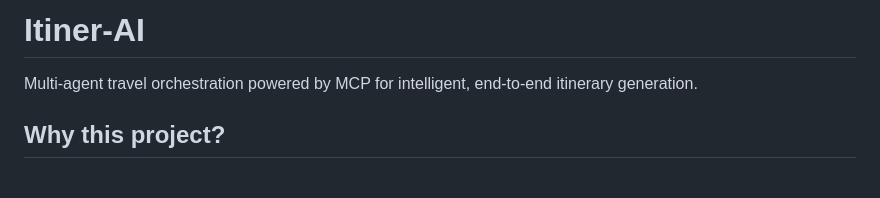
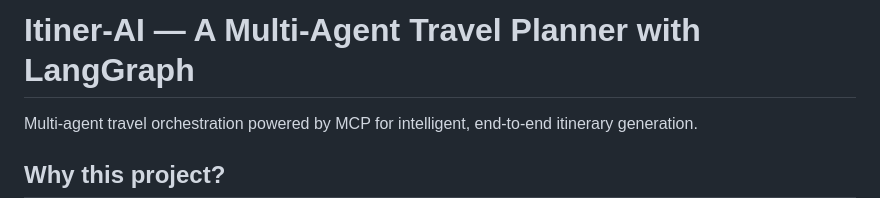
Before and after one commit to Sahar-TJ/Itiner-AI, a Markdown page: README.md, the part around the change. Rendered like a GitHub page; blank space fills up the shorter version.

```diff
--- a/README.md
+++ b/README.md
@@ -1,4 +1,4 @@
-# Itiner-AI
+# Itiner-AI — A Multi-Agent Travel Planner with LangGraph
 Multi-agent travel orchestration powered by MCP for intelligent, end-to-end itinerary generation.
 
 ## Why this project?
```
